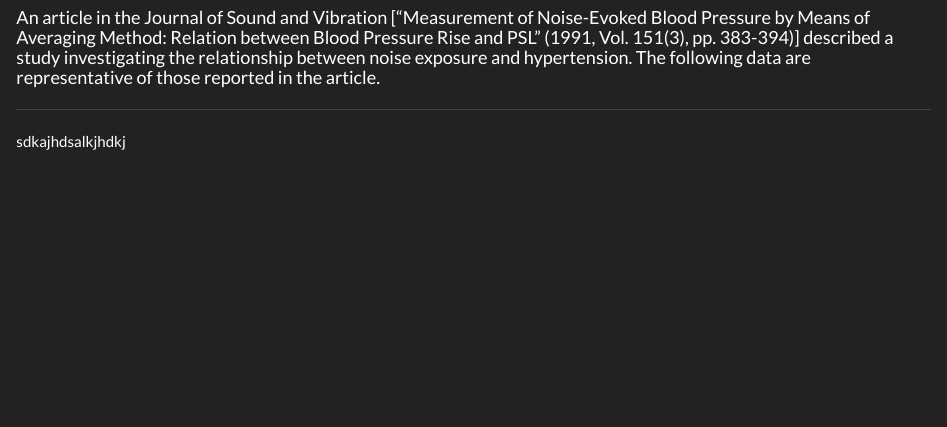
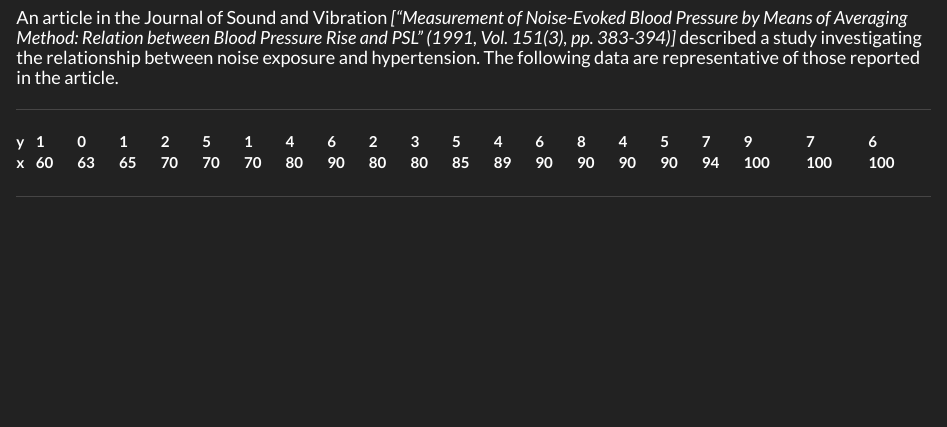
Before and after one commit to giancarlooo/Pair, an R Markdown document (Pair.rmd): the page in a window 1100 px wide, from 190 px down. The pictures show the output file Pair.html that the author committed with the source, opened offline.

Commit message:
hikhok second commit

```diff
--- a/Pair.rmd
+++ b/Pair.rmd
@@ -11,8 +11,57 @@ output:
 
 -------------------------------------------------------------------------------------
 
-#### An article in the Journal of Sound and Vibration [“Measurement of Noise-Evoked Blood Pressure by Means of Averaging Method: Relation between Blood Pressure Rise and PSL” (1991, Vol. 151(3), pp. 383-394)] described a study investigating the relationship between noise exposure and hypertension. The following data are representative of those reported in the article.
+#### An article in the Journal of Sound and Vibration *[“Measurement of Noise-Evoked Blood Pressure by Means of Averaging Method: Relation between Blood Pressure Rise and PSL” (1991, Vol. 151(3), pp. 383-394)]* described a study investigating the relationship between noise exposure and hypertension. The following data are representative of those reported in the article.
 
 -------------------------------------------------------------------------------------
 
-sdkajhdsalkjhdkj
+<table style="width:100%"; border: 5px>
+  <tr>
+    <th>y</th>
+    <th>1</th>
+    <th>0</th>
+    <th>1</th>
+    <th>2</th>
+    <th>5</th>
+    <th>1</th>
+    <th>4</th>
+    <th>6</th>
+    <th>2</th>
+    <th>3</th>
+    <th>5</th>
+    <th>4</th>
+    <th>6</th>
+    <th>8</th>
+    <th>4</th>
+    <th>5</th>
+    <th>7</th>
+    <th>9</th>
+    <th>7</th>
+    <th>6</th>
+  </tr>
+ <tr>
+    <th>x</th>
+    <th>60</th>
+    <th>63</th>
+    <th>65</th>
+    <th>70</th>
+    <th>70</th>
+    <th>70</th>
+    <th>80</th>
+    <th>90</th>
+    <th>80</th>
+    <th>80</th>
+    <th>85</th>
+    <th>89</th>
+    <th>90</th>
+    <th>90</th>
+    <th>90</th>
+    <th>90</th>
+    <th>94</th>
+    <th>100</th>
+    <th>100</th>
+    <th>100</th>
+  </tr>
+</table>
+
+-------------------------------------------------------------------------------------
```
Also changed, not shown: Pair.html.
